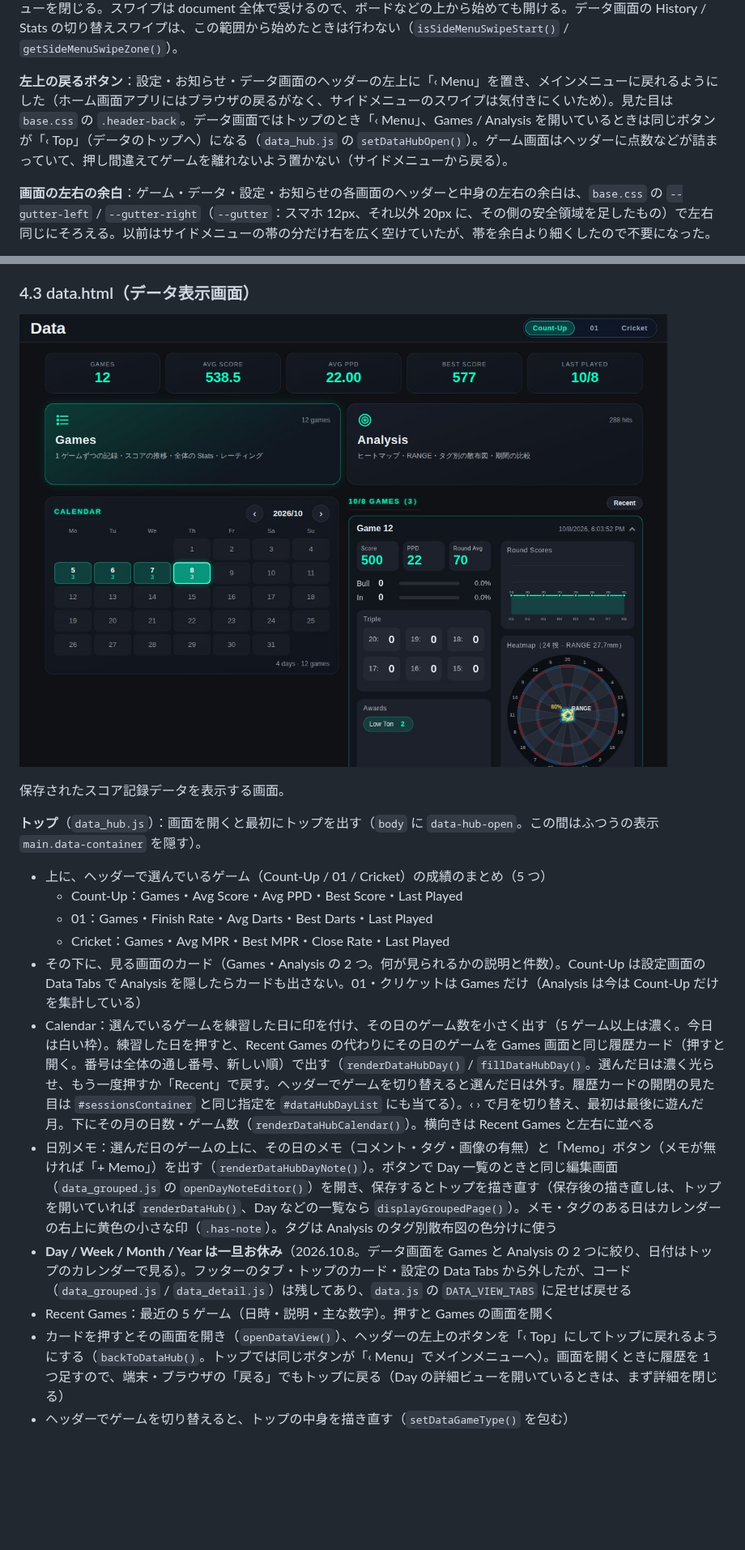
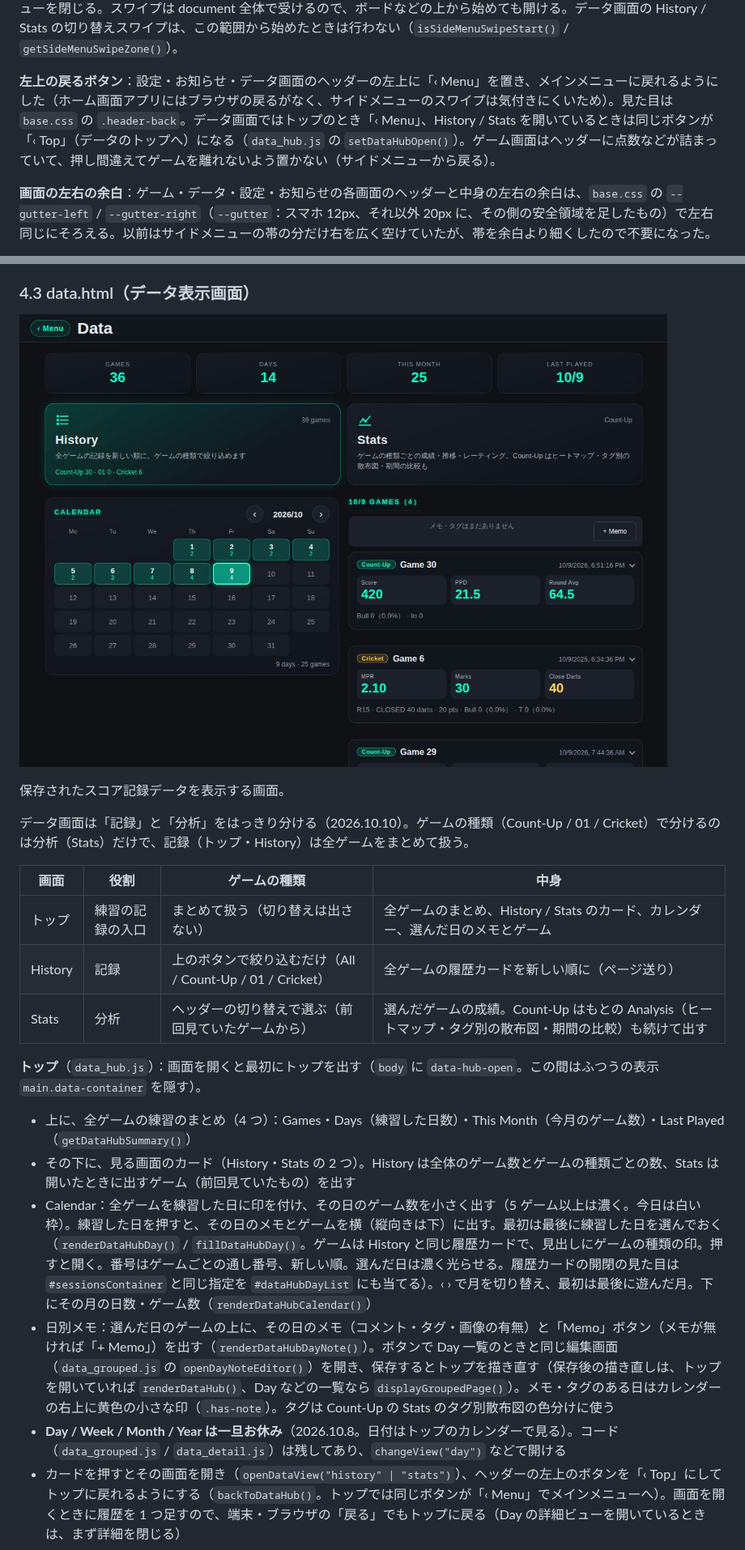
Before and after one commit to izayoisinya/darts-practice, a Markdown page: docs/design.md, 2 parts joined by grey strips. Shown at 81% size. Rendered like a GitHub page; pictures changed too: docs/images/data_hub_tablet.jpg; blank space fills up the shorter version.

```diff
--- a/docs/design.md
+++ b/docs/design.md
@@ -88,7 +88,7 @@ GitHub 上のリポジトリ（`izayoisinya/darts-practice`）を iPad 及びタ
 
 メイン画面以外では、画面右端の細い帯（幅 10px）をタップするか、画面の右端から 48px 以内（Android は OS の「戻る」ジェスチャーが端を使うため 96px 以内）で触れて左へスワイプするとサイドメニューが右から横にすべって出てきて、各画面へ遷移できる。メニューを右へスワイプするか、外側をタップすると閉じる。スワイプ中はメニューが指に合わせて動き、離したときに半分以上（または素早く）動かしていれば開閉する（`main.js` の `setupSideMenu()` / `setSideMenuOpen()`、`lay_menu.css`）。メニューの中身は、ステータスバー・ホームバー・横向きの丸い角に重ならないよう安全領域の分だけ内側に寄せる。中身は全画面共通で、`core.js` の `renderSideMenu()` が `SIDE_MENU_GROUPS` から作る（各 HTML には空の `<div id="sideMenu">` だけを置く。`initApp()` の最初に呼ぶ）。ボタンは Main Menu の下にグループ（`.menu-group`）で分ける：Game（CountUp・01・Cricket）、Utility（Data・Settings・Info）、カウントアップ画面だけ This Game（Reset Game。赤系の色）。今いる画面のボタンは色を変え（`.current`）、押すと画面を開き直さずメニューを閉じる。スワイプは document 全体で受けるので、ボードなどの上から始めても開ける。データ画面の History / Stats の切り替えスワイプは、この範囲から始めたときは行わない（`isSideMenuSwipeStart()` / `getSideMenuSwipeZone()`）。
 
-**左上の戻るボタン**：設定・お知らせ・データ画面のヘッダーの左上に「‹ Menu」を置き、メインメニューに戻れるようにした（ホーム画面アプリにはブラウザの戻るがなく、サイドメニューのスワイプは気付きにくいため）。見た目は `base.css` の `.header-back`。データ画面ではトップのとき「‹ Menu」、Games / Analysis を開いているときは同じボタンが「‹ Top」（データのトップへ）になる（`data_hub.js` の `setDataHubOpen()`）。ゲーム画面はヘッダーに点数などが詰まっていて、押し間違えてゲームを離れないよう置かない（サイドメニューから戻る）。
+**左上の戻るボタン**：設定・お知らせ・データ画面のヘッダーの左上に「‹ Menu」を置き、メインメニューに戻れるようにした（ホーム画面アプリにはブラウザの戻るがなく、サイドメニューのスワイプは気付きにくいため）。見た目は `base.css` の `.header-back`。データ画面ではトップのとき「‹ Menu」、History / Stats を開いているときは同じボタンが「‹ Top」（データのトップへ）になる（`data_hub.js` の `setDataHubOpen()`）。ゲーム画面はヘッダーに点数などが詰まっていて、押し間違えてゲームを離れないよう置かない（サイドメニューから戻る）。
 
 **画面の左右の余白**：ゲーム・データ・設定・お知らせの各画面のヘッダーと中身の左右の余白は、`base.css` の `--gutter-left` / `--gutter-right`（`--gutter`：スマホ 12px、それ以外 20px に、その側の安全領域を足したもの）で左右同じにそろえる。以前はサイドメニューの帯の分だけ右を広く空けていたが、帯を余白より細くしたので不要になった。
 
@@ -224,17 +224,20 @@ Rounds エリアと Input エリアが横並びになり、その下に Stats
 
 保存されたスコア記録データを表示する画面。
 
+データ画面は「記録」と「分析」をはっきり分ける（2026.10.10）。ゲームの種類（Count-Up / 01 / Cricket）で分けるのは分析（Stats）だけで、記録（トップ・History）は全ゲームをまとめて扱う。
+
+| 画面 | 役割 | ゲームの種類 | 中身 |
+| --- | --- | --- | --- |
+| トップ | 練習の記録の入口 | まとめて扱う（切り替えは出さない） | 全ゲームのまとめ、History / Stats のカード、カレンダー、選んだ日のメモとゲーム |
+| History | 記録 | 上のボタンで絞り込むだけ（All / Count-Up / 01 / Cricket） | 全ゲームの履歴カードを新しい順に（ページ送り） |
+| Stats | 分析 | ヘッダーの切り替えで選ぶ（前回見ていたゲームから） | 選んだゲームの成績。Count-Up はもとの Analysis（ヒートマップ・タグ別の散布図・期間の比較）も続けて出す |
+
 **トップ**（`data_hub.js`）：画面を開くと最初にトップを出す（`body` に `data-hub-open`。この間はふつうの表示 `main.data-container` を隠す）。
 
-- 上に、ヘッダーで選んでいるゲーム（Count-Up / 01 / Cricket）の成績のまとめ（5 つ）
-  - Count-Up：Games・Avg Score・Avg PPD・Best Score・Last Played
-  - 01：Games・Finish Rate・Avg Darts・Best Darts・Last Played
-  - Cricket：Games・Avg MPR・Best MPR・Close Rate・Last Played
-- その下に、見る画面のカード（Games・Analysis の 2 つ。何が見られるかの説明と件数）。Count-Up は設定画面の Data Tabs で Analysis を隠したらカードも出さない。01・クリケットは Games だけ（Analysis は今は Count-Up だけを集計している）
-- Calendar：選んでいるゲームを練習した日に印を付け、その日のゲーム数を小さく出す（5 ゲーム以上は濃く。今日は白い枠）。練習した日を押すと、Recent Games の代わりにその日のゲームを Games 画面と同じ履歴カード（押すと開く。番号は全体の通し番号、新しい順）で出す（`renderDataHubDay()` / `fillDataHubDay()`。選んだ日は濃く光らせ、もう一度押すか「Recent」で戻す。ヘッダーでゲームを切り替えると選んだ日は外す。履歴カードの開閉の見た目は `#sessionsContainer` と同じ指定を `#dataHubDayList` にも当てる）。‹ › で月を切り替え、最初は最後に遊んだ月。下にその月の日数・ゲーム数（`renderDataHubCalendar()`）。横向きは Recent Games と左右に並べる
-- 日別メモ：選んだ日のゲームの上に、その日のメモ（コメント・タグ・画像の有無）と「Memo」ボタン（メモが無ければ「+ Memo」）を出す（`renderDataHubDayNote()`）。ボタンで Day 一覧のときと同じ編集画面（`data_grouped.js` の `openDayNoteEditor()`）を開き、保存するとトップを描き直す（保存後の描き直しは、トップを開いていれば `renderDataHub()`、Day などの一覧なら `displayGroupedPage()`）。メモ・タグのある日はカレンダーの右上に黄色の小さな印（`.has-note`）。タグは Analysis のタグ別散布図の色分けに使う
-- **Day / Week / Month / Year は一旦お休み**（2026.10.8。データ画面を Games と Analysis の 2 つに絞り、日付はトップのカレンダーで見る）。フッターのタブ・トップのカード・設定の Data Tabs から外したが、コード（`data_grouped.js` / `data_detail.js`）は残してあり、`data.js` の `DATA_VIEW_TABS` に足せば戻せる
-- Recent Games：最近の 5 ゲーム（日時・説明・主な数字）。押すと Games の画面を開く
-- カードを押すとその画面を開き（`openDataView()`）、ヘッダーの左上のボタンを「‹ Top」にしてトップに戻れるようにする（`backToDataHub()`。トップでは同じボタンが「‹ Menu」でメインメニューへ）。画面を開くときに履歴を 1 つ足すので、端末・ブラウザの「戻る」でもトップに戻る（Day の詳細ビューを開いているときは、まず詳細を閉じる）
-- ヘッダーでゲームを切り替えると、トップの中身を描き直す（`setDataGameType()` を包む）
+- 上に、全ゲームの練習のまとめ（4 つ）：Games・Days（練習した日数）・This Month（今月のゲーム数）・Last Played（`getDataHubSummary()`）
+- その下に、見る画面のカード（History・Stats の 2 つ）。History は全体のゲーム数とゲームの種類ごとの数、Stats は開いたときに出すゲーム（前回見ていたもの）を出す
+- Calendar：全ゲームを練習した日に印を付け、その日のゲーム数を小さく出す（5 ゲーム以上は濃く。今日は白い枠）。練習した日を押すと、その日のメモとゲームを横（縦向きは下）に出す。最初は最後に練習した日を選んでおく（`renderDataHubDay()` / `fillDataHubDay()`。ゲームは History と同じ履歴カードで、見出しにゲームの種類の印。押すと開く。番号はゲームごとの通し番号、新しい順。選んだ日は濃く光らせる。履歴カードの開閉の見た目は `#sessionsContainer` と同じ指定を `#dataHubDayList` にも当てる）。‹ › で月を切り替え、最初は最後に遊んだ月。下にその月の日数・ゲーム数（`renderDataHubCalendar()`）
+- 日別メモ：選んだ日のゲームの上に、その日のメモ（コメント・タグ・画像の有無）と「Memo」ボタン（メモが無ければ「+ Memo」）を出す（`renderDataHubDayNote()`）。ボタンで Day 一覧のときと同じ編集画面（`data_grouped.js` の `openDayNoteEditor()`）を開き、保存するとトップを描き直す（保存後の描き直しは、トップを開いていれば `renderDataHub()`、Day などの一覧なら `displayGroupedPage()`）。メモ・タグのある日はカレンダーの右上に黄色の小さな印（`.has-note`）。タグは Count-Up の Stats のタグ別散布図の色分けに使う
+- **Day / Week / Month / Year は一旦お休み**（2026.10.8。日付はトップのカレンダーで見る）。コード（`data_grouped.js` / `data_detail.js`）は残してあり、`changeView("day")` などで開ける
+- カードを押すとその画面を開き（`openDataView("history" | "stats")`）、ヘッダーの左上のボタンを「‹ Top」にしてトップに戻れるようにする（`backToDataHub()`。トップでは同じボタンが「‹ Menu」でメインメニューへ）。画面を開くときに履歴を 1 つ足すので、端末・ブラウザの「戻る」でもトップに戻る（Day の詳細ビューを開いているときは、まず詳細を閉じる）
 
```
Also changed, not shown: other parts of docs/design.md (+41 -36 lines), CLAUDE.md (+10 -10 lines), docs/images/data_phone.jpg, docs/images/data_tablet.jpg, 11 other files.
